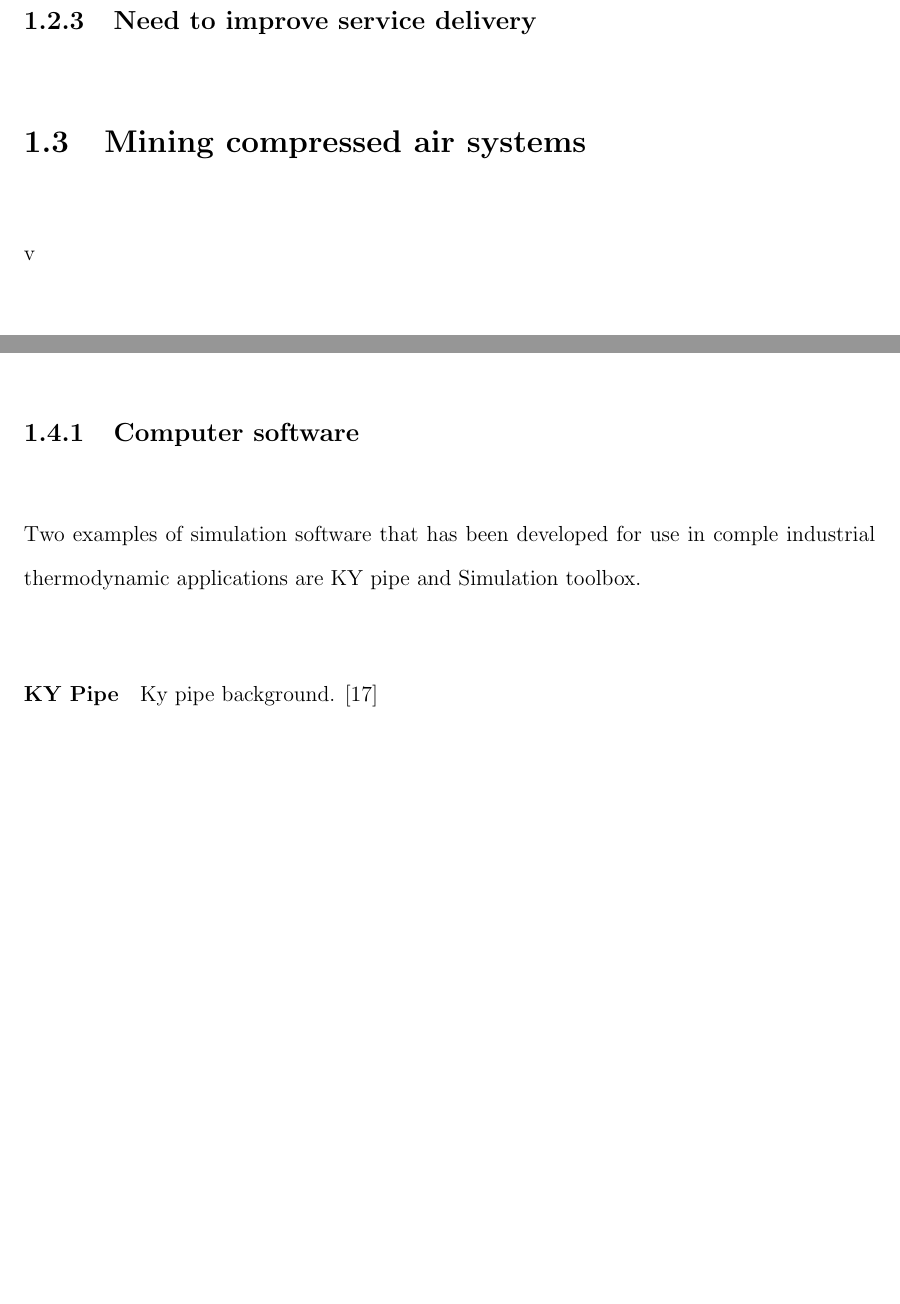
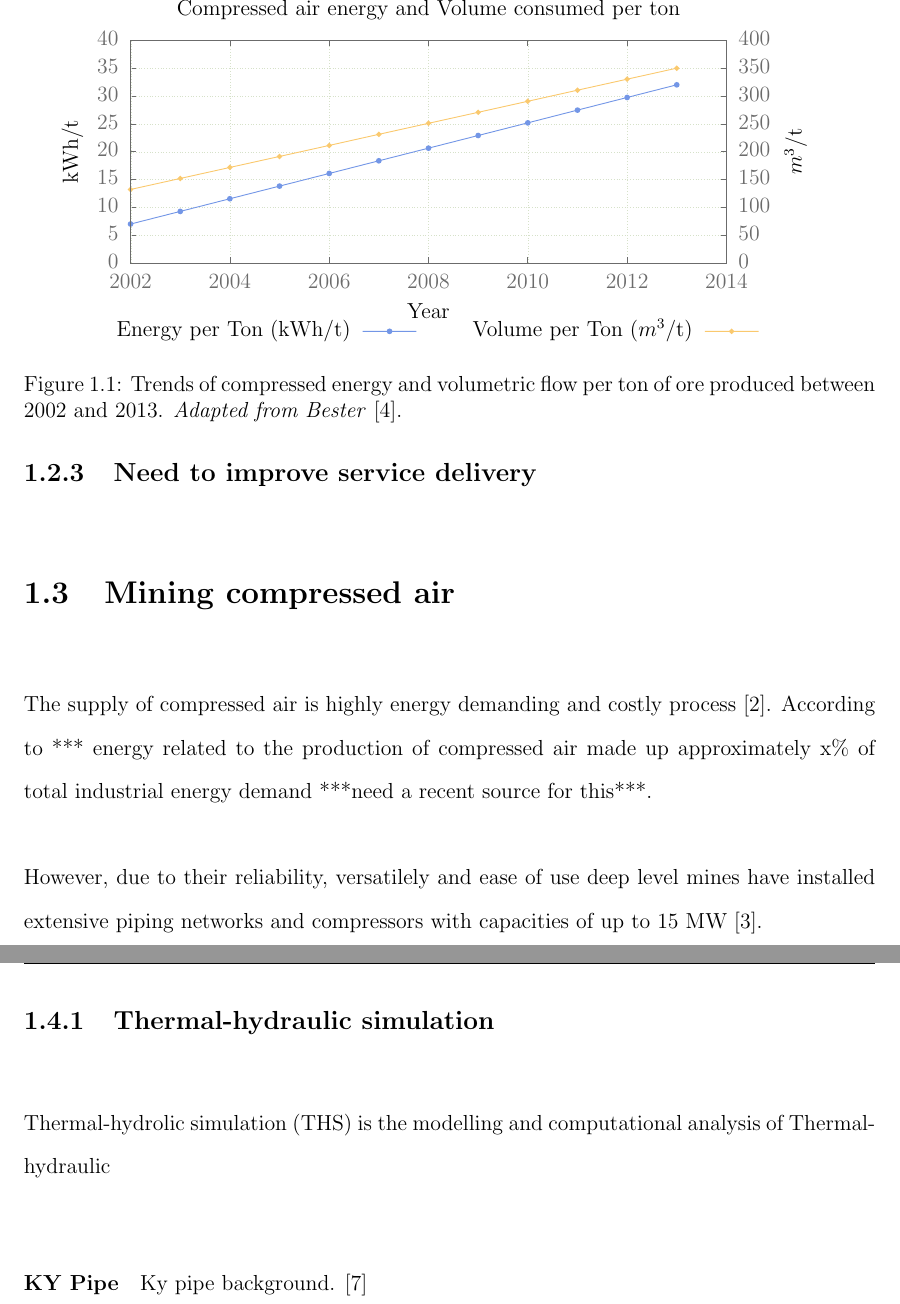
Before and after one commit to BMFriedenstein/Masters, a LaTeX thesis (Bfriedensein_Masters.tex, which reads Acronyms.tex, Bibliography.bib, Chapter_1/Chapter_1.tex): two parts of pages 10 and 11 of 22 before the commit and two parts of pages 9 and 11 of 21 after it, joined at a grey line, cut at the place of the change, the shorter picture padded with empty space. Compiled offline with pdfLaTeX.

Commit message:
Added char, glossary, and started mining compressed air backround

```diff
--- /dev/null
+++ b/Acronyms.tex
@@ -0,0 +1,10 @@
+\usepackage{longtable}
+\usepackage[acronym]{glossaries}
+
+\newacronym{ths}{THS}{ Thermal-hydrolic simulation}
+
+\newglossaryentry{mw}{
+	name = MW ,
+	description = MegaWatt
+}
+\makeglossaries
--- a/Bfriedensein_Masters.tex
+++ b/Bfriedensein_Masters.tex
@@ -1,9 +1,9 @@
 \documentclass[12pt, english, oneside, open=any]{report}
-\usepackage{setspace}
-\doublespacing
 \usepackage[utf8]{inputenc}
-\usepackage[english]{babel}
-\usepackage[square,sort,comma,numbers]{natbib}
+\usepackage{csquotes}
+\usepackage[UKenglish]{babel}
+\usepackage[square,comma,numbers]{natbib}
+
 \usepackage{geometry}
 \geometry{
 	a4paper,
@@ -13,10 +13,11 @@
 	top=20mm,
 	bottom=20mm,
 }
+
 \addtocontents{toc}{\protect\setcounter{tocdepth}{1}}
-%\usepackage[acronym]{glossaries}
-\setlength{\parindent}{0em}
-\setlength{\parskip}{2em}
+\usepackage{setspace}
+\doublespacing
+
 \usepackage{fancyhdr}
 \pagestyle{fancy}
 \fancyhf{}
@@ -24,6 +25,13 @@
 \rhead{\leftmark}
 \cfoot{\thepage}
 \fancyhead[RO]{\fontsize{10}{12}\selectfont\nouppercase\rightmark}
+
+
+\input{Acronyms}
+
+\setlength{\parindent}{0em}
+\setlength{\parskip}{2em}
+
 
 \usepackage[hidelinks]{hyperref}
 \usepackage{graphics}
--- a/Bibliography.bib
+++ b/Bibliography.bib
@@ -87,3 +91,7 @@
+	pages={1--4},
+	year={2013},
+	organization={IEEE}
+}
 @article{du2015development,
 	title={The development and integrated simulation of a variable water flow energy saving strategy for deep-mine cooling systems},
 	author={Du Plessis and others},
--- a/Chapter_1/Chapter_1.tex
+++ b/Chapter_1/Chapter_1.tex
@@ -17,7 +17,18 @@ Background on rising mining costs (energy, wages, etc), falling ore grades and E
 \subsection{Mining systems and energy}
 Focus an mine electrical energy users. Compressed air and its inefficiencies
 \subsection{Need to improve service delivery}
-\section{Mining compressed air systems}v
+\section{Mining compressed air}
+The supply of compressed air is highly energy demanding and costly process \cite{padachi2009energy}.  According to *** energy related to the production of compressed air made up approximately x\% of total industrial energy demand ***need a recent source for this***. \par
+However, due to their reliability, versatilely and ease of use deep level mines have installed extensive piping networks and compressors with capacities of up to 15 \gls{mw} \cite{Marais2012PhD}.
+
+\begin{figure}
+	\centering
+	\input{Graphs/EVperT}
+	\caption{Trends of compressed energy and volumetric flow per ton of ore produced between 2002 and 2013. \textit{Adapted from Bester} \cite{bester2013effect}.}
+	\label{fig: Compressed energy and volumetric flow per ton}
+\end{figure}
+
+
 	\subsection{Compressed air in operation}
 	\subsection{Characteristic inefficiencies}
 	\subsection{Inefficiency identification methods}
@@ -35,8 +46,8 @@ Simulation has benefits besides prediction. In \textit{ Handbook of simulation:
 	\item Stimulation can help build consensus with regard to proposed designs or modifications.
 \end{itemize}
 
-\subsection{Computer software}
-Two examples of simulation software that has been developed for use in comple industrial thermodynamic applications are KY pipe and Simulation toolbox.
+\subsection{Thermal-hydraulic simulation}
+\gls{ths} is the modelling and  computational analysis of Thermal-hydraulic
 \paragraph{KY Pipe}
 Ky pipe background. \cite{Wood1993KYPipe}
 \paragraph{Simulation toolbox}
--- /dev/null
+++ b/Graphs/EVperT.tex
@@ -0,0 +1,150 @@
+% GNUPLOT: LaTeX picture with Postscript
+\begingroup
+  \makeatletter
+  \providecommand\color[2][]{%
+    \GenericError{(gnuplot) \space\space\space\@spaces}{%
+      Package color not loaded in conjunction with
+      terminal option `colourtext'%
+    }{See the gnuplot documentation for explanation.%
+    }{Either use 'blacktext' in gnuplot or load the package
+      color.sty in LaTeX.}%
+    \renewcommand\color[2][]{}%
+  }%
+  \providecommand\includegraphics[2][]{%
+    \GenericError{(gnuplot) \space\space\space\@spaces}{%
+      Package graphicx or graphics not loaded%
+    }{See the gnuplot documentation for explanation.%
+    }{The gnuplot epslatex terminal needs graphicx.sty or graphics.sty.}%
+    \renewcommand\includegraphics[2][]{}%
+  }%
+  \providecommand\rotatebox[2]{#2}%
+  \@ifundefined{ifGPcolor}{%
+    \newif\ifGPcolor
+    \GPcolortrue
+  }{}%
+  \@ifundefined{ifGPblacktext}{%
+    \newif\ifGPblacktext
+    \GPblacktextfalse
+  }{}%
+  % define a \g@addto@macro without @ in the name:
+  \let\gplgaddtomacro\g@addto@macro
+  % define empty templates for all commands taking text:
+  \gdef\gplbacktext{}%
+  \gdef\gplfronttext{}%
+  \makeatother
+  \ifGPblacktext
+    % no textcolor at all
+    \def\colorrgb#1{}%
+    \def\colorgray#1{}%
+  \else
+    % gray or color?
+    \ifGPcolor
+      \def\colorrgb#1{\color[rgb]{#1}}%
+      \def\colorgray#1{\color[gray]{#1}}%
+      \expandafter\def\csname LTw\endcsname{\color{white}}%
+      \expandafter\def\csname LTb\endcsname{\color{black}}%
+      \expandafter\def\csname LTa\endcsname{\color{black}}%
+      \expandafter\def\csname LT0\endcsname{\color[rgb]{1,0,0}}%
+      \expandafter\def\csname LT1\endcsname{\color[rgb]{0,1,0}}%
+      \expandafter\def\csname LT2\endcsname{\color[rgb]{0,0,1}}%
+      \expandafter\def\csname LT3\endcsname{\color[rgb]{1,0,1}}%
+      \expandafter\def\csname LT4\endcsname{\color[rgb]{0,1,1}}%
+      \expandafter\def\csname LT5\endcsname{\color[rgb]{1,1,0}}%
+      \expandafter\def\csname LT6\endcsname{\color[rgb]{0,0,0}}%
+      \expandafter\def\csname LT7\endcsname{\color[rgb]{1,0.3,0}}%
+      \expandafter\def\csname LT8\endcsname{\color[rgb]{0.5,0.5,0.5}}%
+    \else
+      % gray
+      \def\colorrgb#1{\color{black}}%
+      \def\colorgray#1{\color[gray]{#1}}%
+      \expandafter\def\csname LTw\endcsname{\color{white}}%
+      \expandafter\def\csname LTb\endcsname{\color{black}}%
+      \expandafter\def\csname LTa\endcsname{\color{black}}%
+      \expandafter\def\csname LT0\endcsname{\color{black}}%
+      \expandafter\def\csname LT1\endcsname{\color{black}}%
+      \expandafter\def\csname LT2\endcsname{\color{black}}%
+      \expandafter\def\csname LT3\endcsname{\color{black}}%
+      \expandafter\def\csname LT4\endcsname{\color{black}}%
+      \expandafter\def\csname LT5\endcsname{\color{black}}%
+      \expandafter\def\csname LT6\endcsname{\color{black}}%
+      \expandafter\def\csname LT7\endcsname{\color{black}}%
+      \expandafter\def\csname LT8\endcsname{\color{black}}%
+    \fi
+  \fi
+    \setlength{\unitlength}{0.0500bp}%
+    \ifx\gptboxheight\undefined%
+      \newlength{\gptboxheight}%
+      \newlength{\gptboxwidth}%
+      \newsavebox{\gptboxtext}%
+    \fi%
+    \setlength{\fboxrule}{0.5pt}%
+    \setlength{\fboxsep}{1pt}%
+\begin{picture}(8640.00,4032.00)%
+    \gplgaddtomacro\gplbacktext{%
+      \colorrgb{0.42,0.42,0.42}%
+      \put(682,924){\makebox(0,0)[r]{\strut{}$0$}}%
+      \colorrgb{0.42,0.42,0.42}%
+      \put(682,1230){\makebox(0,0)[r]{\strut{}$5$}}%
+      \colorrgb{0.42,0.42,0.42}%
+      \put(682,1536){\makebox(0,0)[r]{\strut{}$10$}}%
+      \colorrgb{0.42,0.42,0.42}%
+      \put(682,1842){\makebox(0,0)[r]{\strut{}$15$}}%
+      \colorrgb{0.42,0.42,0.42}%
+      \put(682,2147){\makebox(0,0)[r]{\strut{}$20$}}%
+      \colorrgb{0.42,0.42,0.42}%
+      \put(682,2453){\makebox(0,0)[r]{\strut{}$25$}}%
+      \colorrgb{0.42,0.42,0.42}%
+      \put(682,2759){\makebox(0,0)[r]{\strut{}$30$}}%
+      \colorrgb{0.42,0.42,0.42}%
+      \put(682,3065){\makebox(0,0)[r]{\strut{}$35$}}%
+      \colorrgb{0.42,0.42,0.42}%
+      \put(682,3371){\makebox(0,0)[r]{\strut{}$40$}}%
+      \colorrgb{0.42,0.42,0.42}%
+      \put(814,704){\makebox(0,0){\strut{}$2002$}}%
+      \colorrgb{0.42,0.42,0.42}%
+      \put(1905,704){\makebox(0,0){\strut{}$2004$}}%
+      \colorrgb{0.42,0.42,0.42}%
+      \put(2997,704){\makebox(0,0){\strut{}$2006$}}%
+      \colorrgb{0.42,0.42,0.42}%
+      \put(4088,704){\makebox(0,0){\strut{}$2008$}}%
+      \colorrgb{0.42,0.42,0.42}%
+      \put(5179,704){\makebox(0,0){\strut{}$2010$}}%
+      \colorrgb{0.42,0.42,0.42}%
+      \put(6271,704){\makebox(0,0){\strut{}$2012$}}%
+      \colorrgb{0.42,0.42,0.42}%
+      \put(7362,704){\makebox(0,0){\strut{}$2014$}}%
+      \colorrgb{0.42,0.42,0.42}%
+      \put(7494,924){\makebox(0,0)[l]{\strut{}$0$}}%
+      \colorrgb{0.42,0.42,0.42}%
+      \put(7494,1230){\makebox(0,0)[l]{\strut{}$50$}}%
+      \colorrgb{0.42,0.42,0.42}%
+      \put(7494,1536){\makebox(0,0)[l]{\strut{}$100$}}%
+      \colorrgb{0.42,0.42,0.42}%
+      \put(7494,1842){\makebox(0,0)[l]{\strut{}$150$}}%
+      \colorrgb{0.42,0.42,0.42}%
+      \put(7494,2147){\makebox(0,0)[l]{\strut{}$200$}}%
+      \colorrgb{0.42,0.42,0.42}%
+      \put(7494,2453){\makebox(0,0)[l]{\strut{}$250$}}%
+      \colorrgb{0.42,0.42,0.42}%
+      \put(7494,2759){\makebox(0,0)[l]{\strut{}$300$}}%
+      \colorrgb{0.42,0.42,0.42}%
+      \put(7494,3065){\makebox(0,0)[l]{\strut{}$350$}}%
+      \colorrgb{0.42,0.42,0.42}%
+      \put(7494,3371){\makebox(0,0)[l]{\strut{}$400$}}%
+    }%
+    \gplgaddtomacro\gplfronttext{%
+      \csname LTb\endcsname%
+      \put(176,2147){\rotatebox{-270}{\makebox(0,0){\strut{}kWh/t}}}%
+      \put(8131,2147){\rotatebox{-270}{\makebox(0,0){\strut{}$m^3$/t}}}%
+      \put(4088,374){\makebox(0,0){\strut{}Year}}%
+      \put(4088,3701){\makebox(0,0){\strut{}Compressed air energy and Volume consumed per ton}}%
+      \csname LTb\endcsname%
+      \put(3233,173){\makebox(0,0)[r]{\strut{}Energy per Ton (kWh/t)}}%
+      \csname LTb\endcsname%
+      \put(6992,173){\makebox(0,0)[r]{\strut{}Volume per Ton ($m^3$/t)}}%
+    }%
+    \gplbacktext
+    \put(0,0){\includegraphics{Graphs/EVperT}}%
+    \gplfronttext
+  \end{picture}%
+\endgroup
```
Also changed, not shown: Chapter_2/Chapter_2.tex (+1 -1 lines), Graphs/Introduction/Cmp air volume per ton/Data.dat (added, +12 -0 lines), Graphs/Introduction/Cmp air volume per ton/EVperT.tex (renamed from Graphs/introduction.tex, +59 -40 lines), Story line.tex (deleted, +0 -76 lines), Graphs/EVperT.eps, Graphs/Introduction/Cmp air volume per ton/EVperT.eps (added), Bfriedensein_Masters.tex (22 more changed lines), Bibliography.bib (4 more changed lines), Chapter_1/Chapter_1.tex (2 more changed lines), 4 other files.
